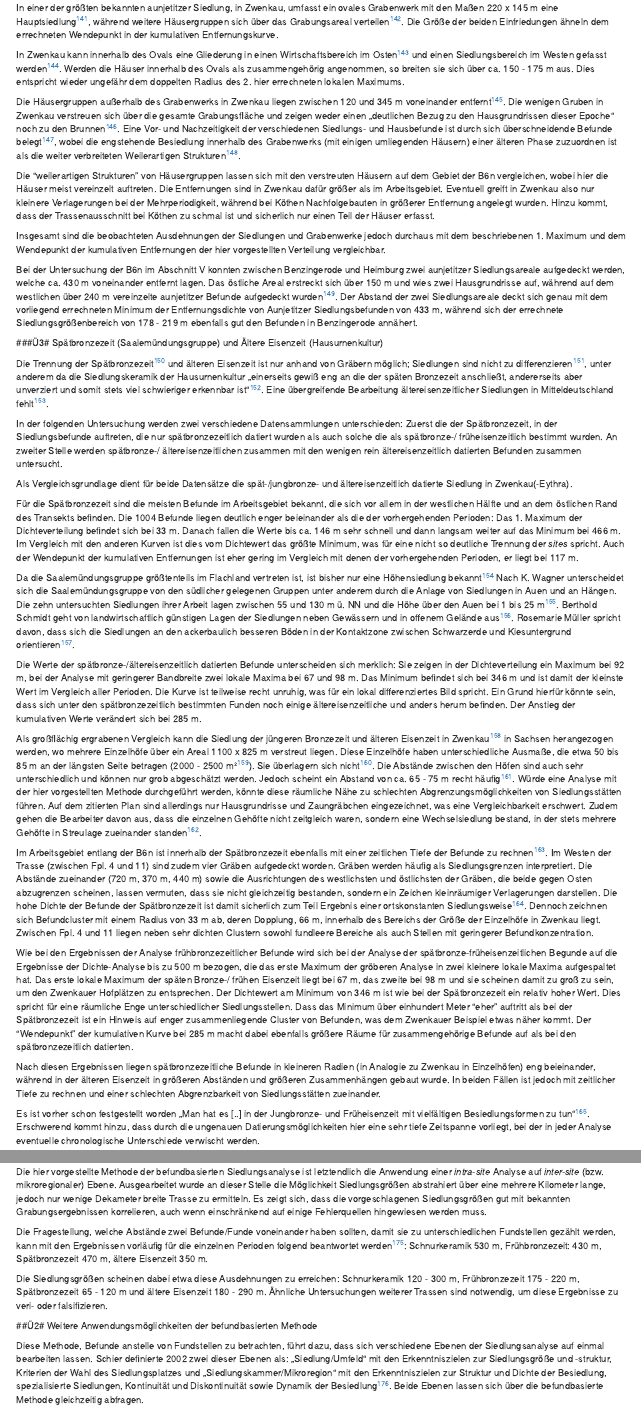
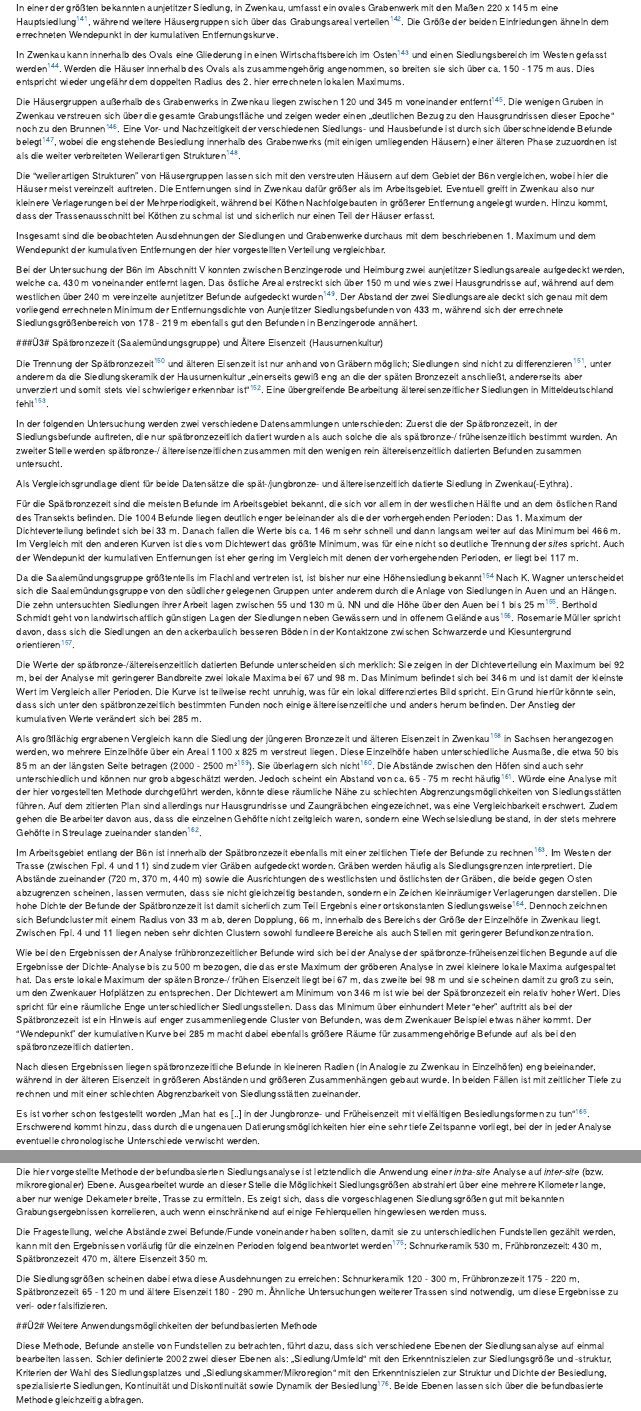
Before and after one commit to SCSchmidt/sitedefinition, an R Markdown document (analysis/paper/paper_after_peer_review.Rmd): the page in a window 1100 px wide, from 7770 px down, and a second part further down, joined at a grey line. Rendered offline with R 4.5, knitr and Pandoc, with nearby package versions; drawn as R Markdown's standard HTML page in place of the format the file asks for; some code elsewhere in the file could not run offline.

Commit message:
Füllwortentfernung

```diff
--- a/analysis/paper/paper_after_peer_review.Rmd
+++ b/analysis/paper/paper_after_peer_review.Rmd
@@ -750,14 +750,14 @@ Die Häusergruppen außerhalb des Grabenwerks in Zwenkau liegen zwischen 120 und
 
 Die "weilerartigen Strukturen" von Häusergruppen lassen sich mit den verstreuten Häusern auf dem Gebiet der B6n vergleichen, wobei hier die Häuser meist vereinzelt auftreten. Die Entfernungen sind in Zwenkau dafür größer als im Arbeitsgebiet. Eventuell greift in Zwenkau also nur kleinere Verlagerungen bei der Mehrperiodigkeit, während bei Köthen Nachfolgebauten in größerer Entfernung angelegt wurden. Hinzu kommt, dass der Trassenausschnitt bei Köthen zu schmal ist und sicherlich nur einen Teil der Häuser erfasst.
 
-Insgesamt sind die beobachteten Ausdehnungen der Siedlungen und Grabenwerke jedoch durchaus mit dem beschriebenen 1. Maximum und dem Wendepunkt der kumulativen Entfernungen der hier vorgestellten Verteilung vergleichbar.
+Insgesamt sind die beobachteten Ausdehnungen der Siedlungen und Grabenwerke durchaus mit dem beschriebenen 1. Maximum und dem Wendepunkt der kumulativen Entfernungen der hier vorgestellten Verteilung vergleichbar.
 
 Bei der Untersuchung der B6n im Abschnitt V konnten zwischen Benzingerode und Heimburg zwei aunjetitzer Siedlungsareale aufgedeckt werden, welche ca. 430 m voneinander entfernt lagen. Das östliche Areal erstreckt sich über 150 m und wies zwei Hausgrundrisse auf, während auf dem westlichen über 240 m vereinzelte aunjetitzer Befunde aufgedeckt wurden^[@koch_2009, 201.]. Der Abstand der zwei Siedlungsareale deckt sich genau mit dem vorliegend errechneten Minimum der Entfernungsdichte von Aunjetitzer Siedlungsbefunden von 433 m, während sich der errechnete Siedlungsgrößenbereich von 178 - 219 m ebenfalls gut den Befunden in Benzingerode annähert.
 
 
 ###Ü3# Spätbronzezeit (Saalemündungsgruppe) und Ältere Eisenzeit (Hausurnenkultur)
 
-Die Trennung der Spätbronzezeit^[Für das Arbeitsgebiet findet sich in der Literatur sowohl die Bezeichnung Jung- als auch Spätbronzezeit, da sich Einflüsse aus dem Norden fassen lassen, die eine Datierung nach Oskar Montelius zulassen als auch Funde aus dem süddeutschen Raum, die nach Reinecke datiert werden (@wagner_2004, 7). Da jedoch in der neueren Forschung die Reineck'sche Terminologie bevorzugt zu werden scheint, (vergl. z. B. @wagner_1992 gegenüber @wagner_2004 und @dohlert-albani_2016), wird hier ebenfalls der Begriff "Spätbronzezeit" vorgezogen.] und älteren Eisenzeit ist nur anhand von Gräbern möglich; Siedlungen sind nicht zu differenzieren^[@wagner_2004, 8 ; @heske_2005, 95], unter anderem da die Siedlungskeramik der Hausurnenkultur „einerseits gewiß eng an die der späten Bronzezeit anschließt, andererseits aber unverziert und somit stets viel schwieriger erkennbar ist“^[@nuglisch_1967, 248.]. Eine übergreifende Bearbeitung ältereisenzeitlicher Siedlungen in Mitteldeutschland fehlt^[@brabandt_2007, 129. 159 ; @nuglisch_1967, 356 ; @muller_1985, 40 ; @dohle_2006, 565.].
+Die Trennung der Spätbronzezeit^[Für das Arbeitsgebiet findet sich in der Literatur sowohl die Bezeichnung Jung- als auch Spätbronzezeit, da sich Einflüsse aus dem Norden fassen lassen, die eine Datierung nach Oskar Montelius zulassen als auch Funde aus dem süddeutschen Raum, die nach Reinecke datiert werden (@wagner_2004, 7). Da in der neueren Forschung die Reineck'sche Terminologie bevorzugt zu werden scheint, (vergl. z. B. @wagner_1992 gegenüber @wagner_2004 und @dohlert-albani_2016), wird hier ebenfalls der Begriff "Spätbronzezeit" vorgezogen.] und älteren Eisenzeit ist nur anhand von Gräbern möglich; Siedlungen sind nicht zu differenzieren^[@wagner_2004, 8 ; @heske_2005, 95], unter anderem da die Siedlungskeramik der Hausurnenkultur „einerseits gewiß eng an die der späten Bronzezeit anschließt, andererseits aber unverziert und somit stets viel schwieriger erkennbar ist“^[@nuglisch_1967, 248.]. Eine übergreifende Bearbeitung ältereisenzeitlicher Siedlungen in Mitteldeutschland fehlt^[@brabandt_2007, 129. 159 ; @nuglisch_1967, 356 ; @muller_1985, 40 ; @dohle_2006, 565.].
 
 In der folgenden Untersuchung werden zwei verschiedene Datensammlungen unterschieden:
 Zuerst die der Spätbronzezeit, in der Siedlungsbefunde auftreten, die nur spätbronzezeitlich datiert wurden als auch solche die als spätbronze-/ früheisenzeitlich bestimmt wurden. An zweiter Stelle werden  spätbronze-/ ältereisenzeitlichen zusammen mit den wenigen rein ältereisenzeitlich datierten Befunden zusammen untersucht.
@@ -778,7 +778,7 @@ Im Arbeitsgebiet entlang der B6n ist innerhalb der Spätbronzezeit ebenfalls mit
 Wie bei den Ergebnissen der Analyse frühbronzezeitlicher Befunde wird sich bei der Analyse der spätbronze-früheisenzeitlichen Begunde auf die Ergebnisse der Dichte-Analyse bis zu 500 m bezogen, die das erste Maximum der gröberen Analyse  in zwei kleinere lokale Maxima aufgespaltet hat.
 Das erste lokale Maximum der späten Bronze-/ frühen Eisenzeit liegt bei 67 m, das zweite bei 98 m und sie scheinen damit zu groß zu sein, um den Zwenkauer Hofplätzen zu entsprechen. Der Dichtewert am Minimum von 346 m ist wie bei der Spätbronzezeit ein relativ hoher Wert. Dies spricht für eine räumliche Enge unterschiedlicher Siedlungsstellen. Dass das Minimum über einhundert Meter "eher" auftritt als bei der Spätbronzezeit ist ein Hinweis auf enger zusammenliegende Cluster von Befunden, was dem Zwenkauer Beispiel etwas näher kommt. Der "Wendepunkt" der kumulativen Kurve bei 285 m macht dabei ebenfalls größere Räume für zusammengehörige Befunde auf als bei den spätbronzezeitlich datierten.
 
-Nach diesen Ergebnissen liegen spätbronzezeitliche Befunde in kleineren Radien (in Analogie zu Zwenkau in Einzelhöfen) eng beieinander, während in der älteren Eisenzeit in größeren Abständen und größeren Zusammenhängen gebaut wurde. In beiden Fällen ist jedoch mit zeitlicher Tiefe zu rechnen und einer schlechten Abgrenzbarkeit von Siedlungsstätten zueinander.
+Nach diesen Ergebnissen liegen spätbronzezeitliche Befunde in kleineren Radien (in Analogie zu Zwenkau in Einzelhöfen) eng beieinander, während in der älteren Eisenzeit in größeren Abständen und größeren Zusammenhängen gebaut wurde. In beiden Fällen ist mit zeitlicher Tiefe zu rechnen und mit einer schlechten Abgrenzbarkeit von Siedlungsstätten zueinander.
 
 Es ist vorher schon festgestellt worden „Man hat es [..] in der Jungbronze- und Früheisenzeit mit vielfältigen Besiedlungsformen
 zu tun“^[@huth_1998, 216.]. Erschwerend kommt hinzu, dass durch die ungenauen Datierungsmöglichkeiten hier eine sehr tiefe Zeitspanne vorliegt, bei der in jeder Analyse eventuelle chronologische Unterschiede verwischt werden.
@@ -896,7 +896,7 @@ Das heißt auch, dass das Modifiable Area Unit Problem^[„Das Modifiable Areal
 
 ##Ü2# Zusammenfassung
 
-Die hier vorgestellte Methode der befundbasierten Siedlungsanalyse ist letztendlich die Anwendung einer *intra-site* Analyse auf *inter-site* (bzw. mikroregionaler) Ebene. Ausgearbeitet wurde an dieser Stelle die Möglichkeit Siedlungsgrößen abstrahiert über eine mehrere Kilometer lange, jedoch nur wenige Dekameter breite Trasse zu ermitteln. Es zeigt sich, dass die vorgeschlagenen Siedlungsgrößen gut mit bekannten Grabungsergebnissen korrelieren, auch wenn einschränkend auf einige Fehlerquellen hingewiesen werden muss.
+Die hier vorgestellte Methode der befundbasierten Siedlungsanalyse ist letztendlich die Anwendung einer *intra-site* Analyse auf *inter-site* (bzw. mikroregionaler) Ebene. Ausgearbeitet wurde an dieser Stelle die Möglichkeit Siedlungsgrößen abstrahiert über eine mehrere Kilometer lange, aber nur wenige Dekameter breite, Trasse zu ermitteln. Es zeigt sich, dass die vorgeschlagenen Siedlungsgrößen gut mit bekannten Grabungsergebnissen korrelieren, auch wenn einschränkend auf einige Fehlerquellen hingewiesen werden muss.
 
 Die Fragestellung, welche Abstände zwei Befunde/Funde voneinander haben sollten, damit sie zu unterschiedlichen Fundstellen gezählt werden, kann mit den Ergebnissen vorläufig für die einzelnen Perioden folgend beantwortet werden^[Die Werte sind gerundet, da keine Genauigkeit auf wenige Meter erreicht werden kann.]: Schnurkeramik 530 m, Frühbronzezeit: 430 m, Spätbronzezeit 470 m, ältere Eisenzeit 350 m.
 
```
Also changed, not shown: analysis/paper/paper_after_peer_review.Rmd (2 more changed lines).
